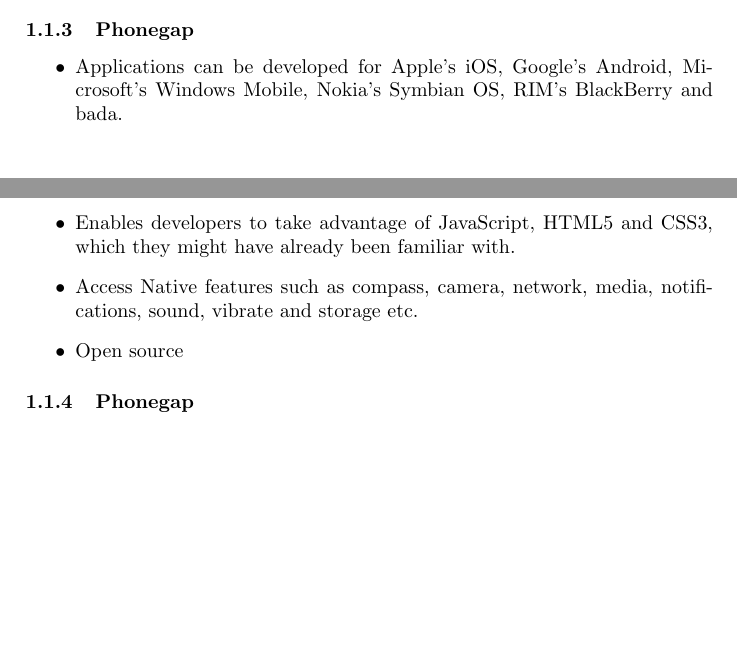
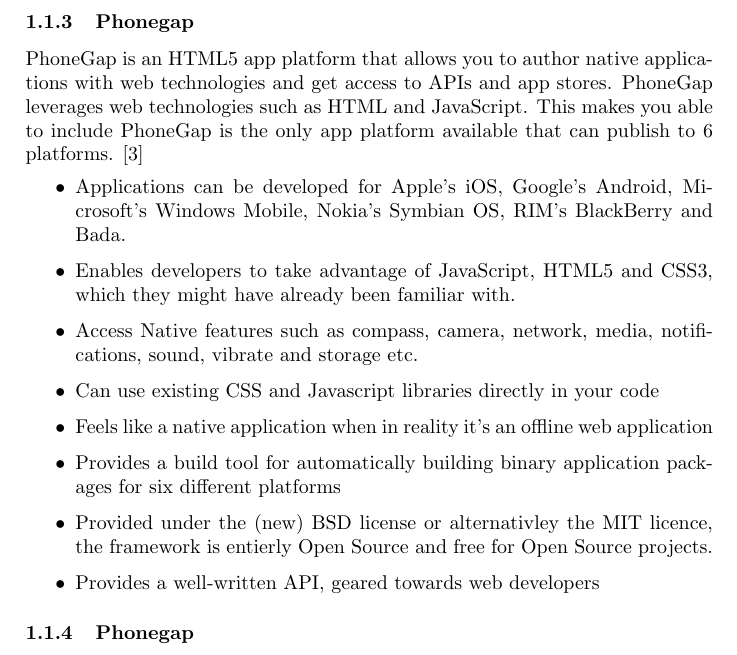
Before and after one commit to cdproject8/Artsdatabanken, a LaTeX document (doc/project_plan/project_plan.tex, which reads doc/project_plan/prestudy/tech_comparison/phonegap.tex): two parts of pages 1 and 2 of 6 before the commit and part of page 2 of 7 after it, the two joined at a grey line, cut so that both start at the same text, the shorter picture padded with empty space. Compiled offline with pdfLaTeX.

Commit message:
Updated phonegap and references

```diff
--- a/doc/project_plan/prestudy/tech_comparison/phonegap.tex
+++ b/doc/project_plan/prestudy/tech_comparison/phonegap.tex
@@ -1,10 +1,16 @@
 \subsubsection{Phonegap}
+PhoneGap is an HTML5 app platform that allows you to author native applications with web technologies and get access to APIs and app stores. PhoneGap leverages web technologies such as HTML and JavaScript. This makes you able to include PhoneGap is the only app platform available that can publish to 6 platforms.
+\cite{phonegap:about}
 	\begin{itemize}
 		\item Applications can be developed for Apple’s iOS, Google’s Android,
-		Microsoft’s Windows Mobile, Nokia’s Symbian OS, RIM’s BlackBerry and bada.
+		Microsoft’s Windows Mobile, Nokia’s Symbian OS, RIM’s BlackBerry and Bada.
 		\item Enables developers to take advantage of JavaScript, HTML5 and CSS3,
 		which they might have already been familiar with.
 		\item Access Native features such as compass, camera, network, media,
 		notifications, sound, vibrate and storage etc.
-		\item Open source
+    \item Can use existing CSS and Javascript libraries directly in your code
+    \item Feels like a native application when in reality it's an offline web application
+    \item Provides a build tool for automatically building binary application packages for six different platforms
+    \item Provided under the (new) BSD license or alternativley the MIT licence, the framework is entierly Open Source and free for Open Source projects.
+    \item Provides a well-written API, geared towards web developers
 	\end{itemize}
```
Also changed, not shown: doc/project_plan/references.bib (+7 -0 lines), doc/project_plan/project_plan.pdf.
